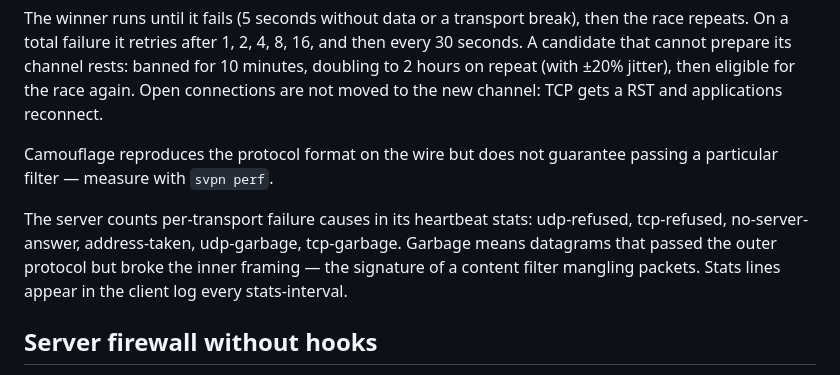
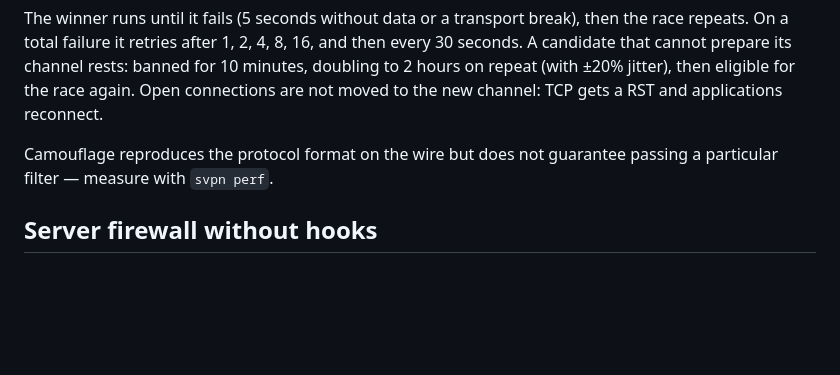
Before and after one commit to vadv/svpn, a Markdown page: README.en.md, the part around the change. Drawn GitHub-style; blank space fills up the shorter version.

```diff
--- a/README.en.md
+++ b/README.en.md
@@ -216,12 +216,6 @@ not moved to the new channel: TCP gets a RST and applications reconnect.
 Camouflage reproduces the protocol format on the wire but does not guarantee
 passing a particular filter — measure with `svpn perf`.
 
-The server counts per-transport failure causes in its heartbeat stats:
-udp-refused, tcp-refused, no-server-answer, address-taken, udp-garbage,
-tcp-garbage. Garbage means datagrams that passed the outer protocol but
-broke the inner framing — the signature of a content filter mangling
-packets. Stats lines appear in the client log every stats-interval.
-
 ## Server firewall without hooks
 
 If server hooks do not fit, configure the server once by hand as root
```
Also changed, not shown: README.md (+0 -7 lines).
